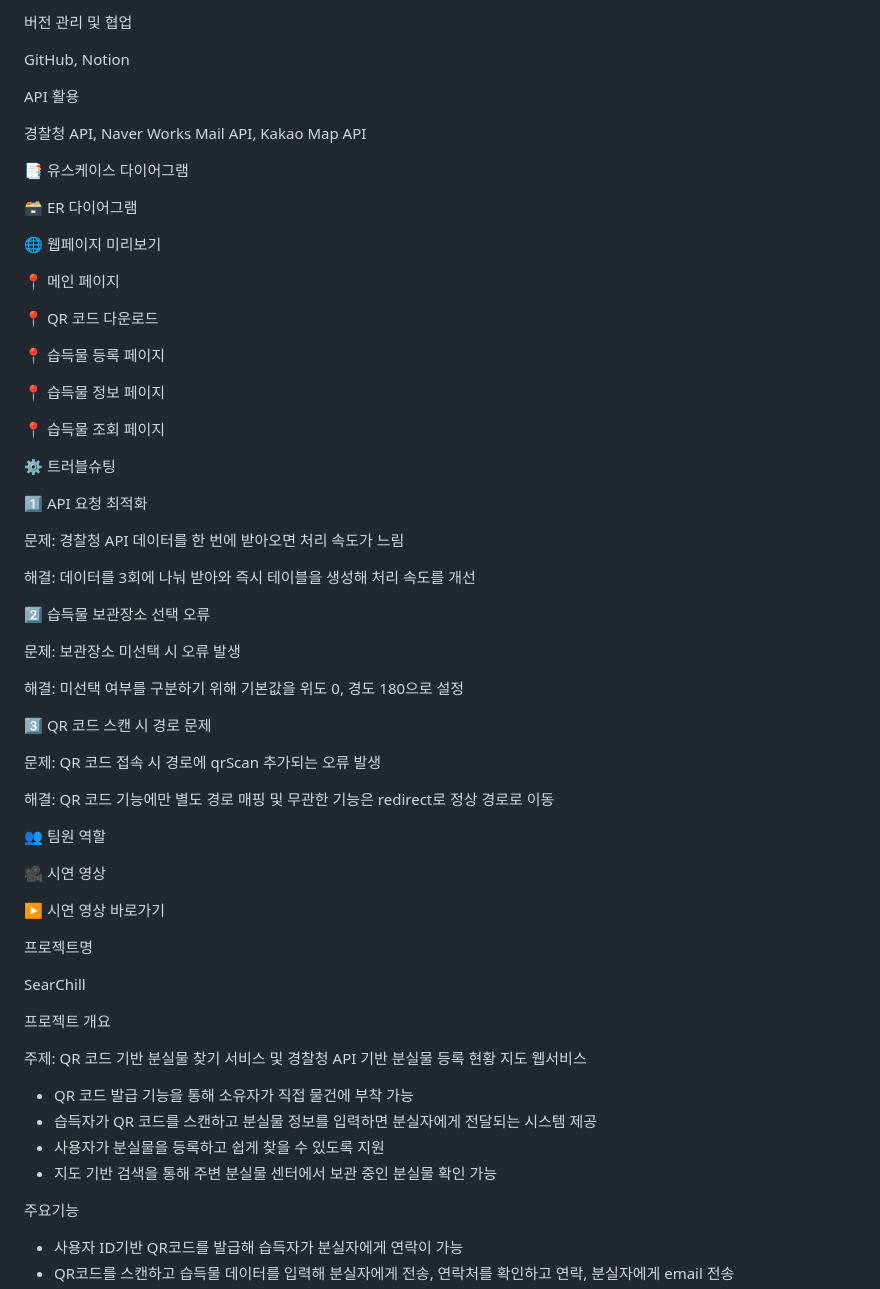
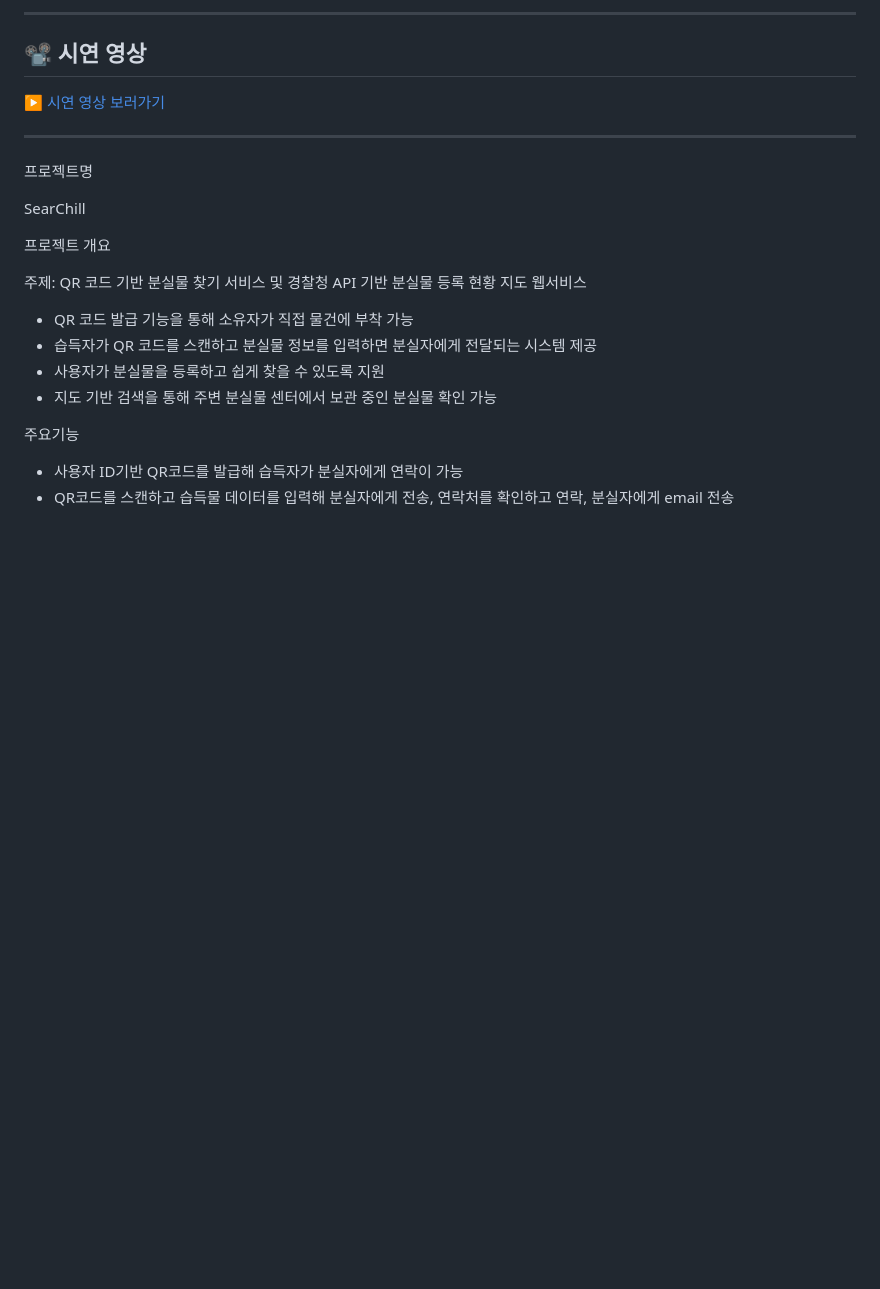
Before and after one commit to 2024-SMHRD-DCX-BigData-16/SearChillRePo, a Markdown page: README.md, the part around one of its changes. Rendered like a GitHub page; blank space fills up the shorter version.

```diff
--- a/README.md
+++ b/README.md
@@ -76,69 +108,12 @@ MySQL
 
-버전 관리 및 협업
+---
 
-GitHub, Notion
+## 📽 시연 영상
 
-API 활용
+[▶ 시연 영상 보러가기](https://github.com/user-attachments/assets/db12f83b-a8fb-4259-b306-216587cb6fd1)
 
-경찰청 API, Naver Works Mail API, Kakao Map API
+---
 
-📑 유스케이스 다이어그램
-
-
-
-🗃 ER 다이어그램
-
-
-
-🌐 웹페이지 미리보기
-
-📍 메인 페이지
-
-
-
-📍 QR 코드 다운로드
-
-
-
-📍 습득물 등록 페이지
-
-
-
-📍 습득물 정보 페이지
-
-
-
-📍 습득물 조회 페이지
-
-
-
-⚙️ 트러블슈팅
-
-1️⃣ API 요청 최적화
-
-문제: 경찰청 API 데이터를 한 번에 받아오면 처리 속도가 느림
-
-해결: 데이터를 3회에 나눠 받아와 즉시 테이블을 생성해 처리 속도를 개선
-
-2️⃣ 습득물 보관장소 선택 오류
-
-문제: 보관장소 미선택 시 오류 발생
-
-해결: 미선택 여부를 구분하기 위해 기본값을 위도 0, 경도 180으로 설정
-
-3️⃣ QR 코드 스캔 시 경로 문제
-
-문제: QR 코드 접속 시 경로에 qrScan 추가되는 오류 발생
-
-해결: QR 코드 기능에만 별도 경로 매핑 및 무관한 기능은 redirect로 정상 경로로 이동
-
-👥 팀원 역할
-
-
-
-🎥 시연 영상
-
-▶️ 시연 영상 바로가기
 
 프로젝트명
 
```
Also changed, not shown: other parts of README.md (+70 -38 lines).
